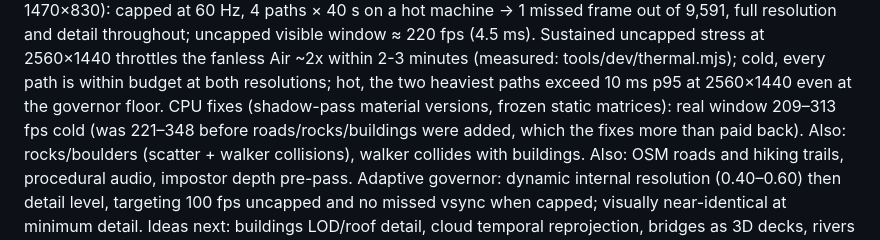
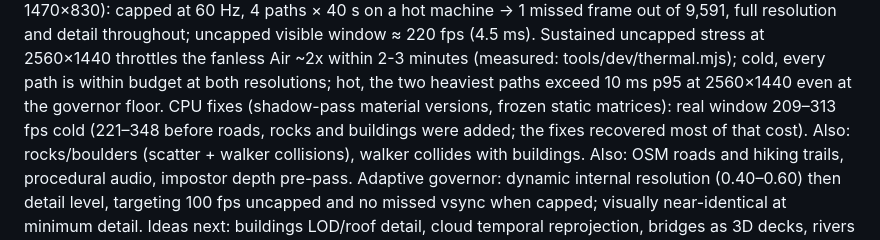
Before and after one commit to vvanghelue/mini-open-world, a Markdown page: docs/PLAN.md, the part around the change. Drawn GitHub-style.

Commit message:
Docs: correct the fps comparison wording
Co-Authored-By: Claude Opus 5.5 <noreply@anthropic.com>

```diff
--- a/docs/PLAN.md
+++ b/docs/PLAN.md
@@ -76,7 +76,7 @@ frame out of 9,591, full resolution and detail throughout; uncapped visible wind
 uncapped stress at 2560×1440 throttles the fanless Air ~2x within 2-3 minutes (measured: tools/dev/thermal.mjs);
 cold, every path is within budget at both resolutions; hot, the two heaviest paths exceed 10 ms p95 at 2560×1440
 even at the governor floor. CPU fixes (shadow-pass material versions, frozen static matrices): real window
-209–313 fps cold (was 221–348 before roads/rocks/buildings were added, which the fixes more than paid back).
+209–313 fps cold (221–348 before roads, rocks and buildings were added; the fixes recovered most of that cost).
 Also: rocks/boulders (scatter + walker collisions), walker collides with buildings.
 Also: OSM roads and hiking trails, procedural audio, impostor depth pre-pass.
 Adaptive governor: dynamic internal resolution (0.40–0.60) then detail level, targeting 100 fps uncapped and
```
